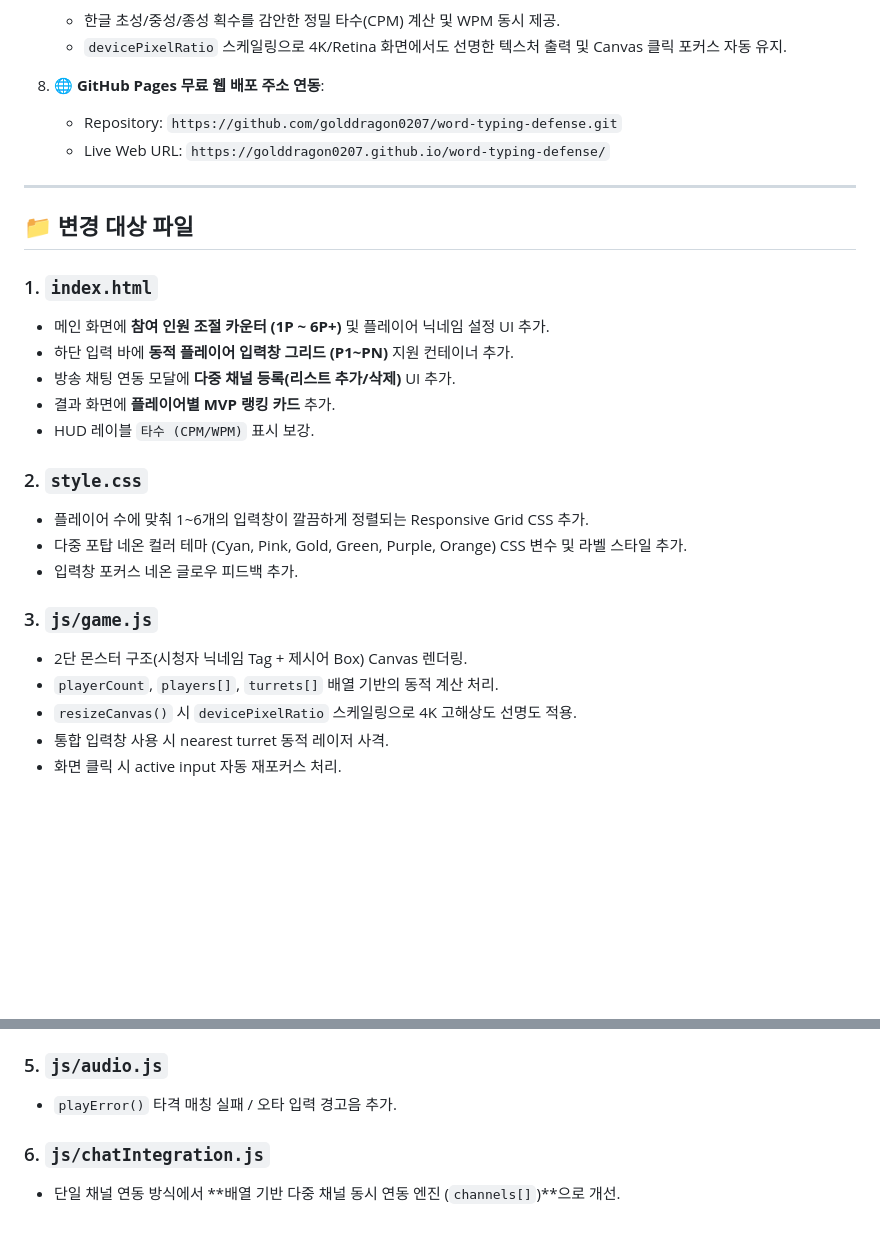
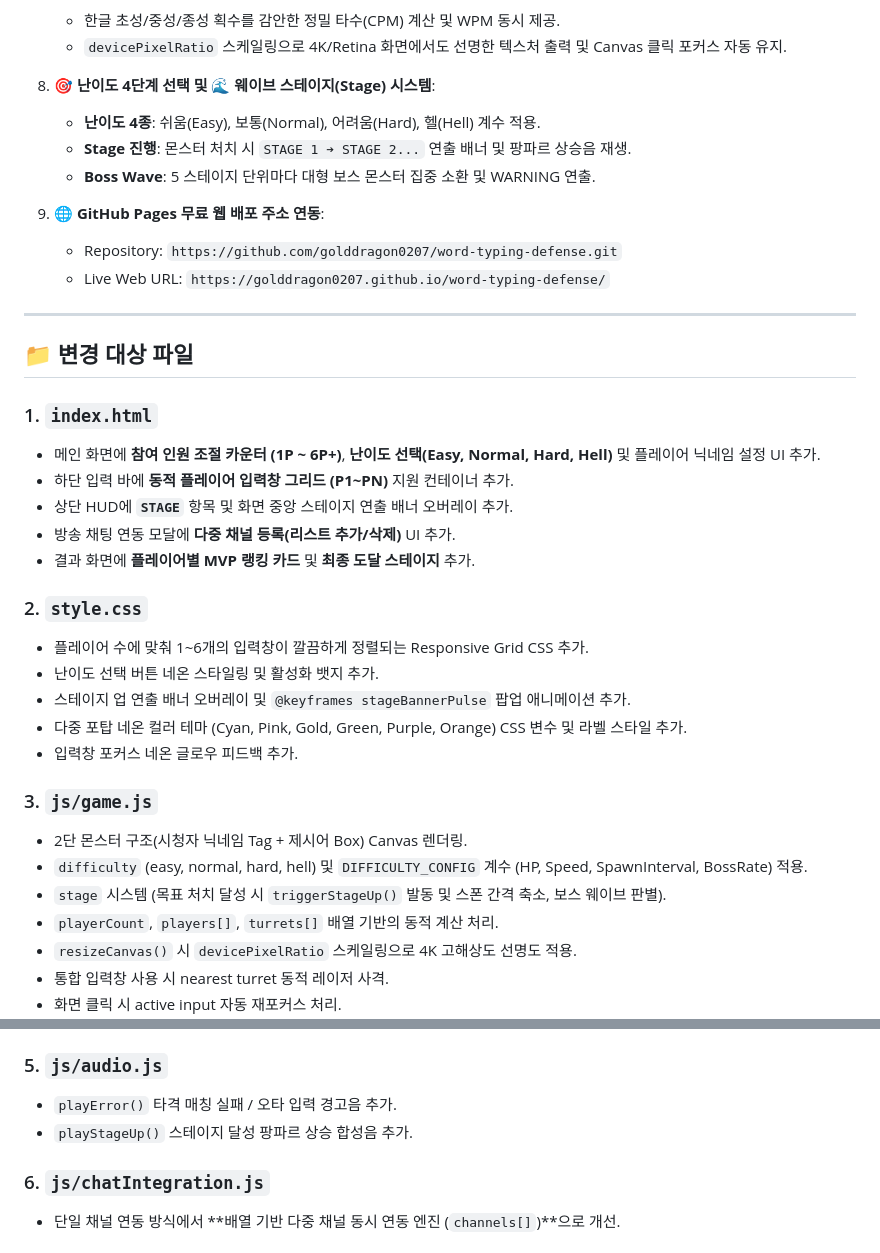
Before and after one commit to golddragon0207/word-typing-defense, a Markdown page: implementation_plan.md, 2 parts joined by grey strips. Rendered like a GitHub page; blank space fills up the shorter version.

```diff
--- a/implementation_plan.md
+++ b/implementation_plan.md
@@ -34,7 +34,12 @@
    - 한글 초성/중성/종성 획수를 감안한 정밀 타수(CPM) 계산 및 WPM 동시 제공.
    - `devicePixelRatio` 스케일링으로 4K/Retina 화면에서도 선명한 텍스처 출력 및 Canvas 클릭 포커스 자동 유지.
 
-8. **🌐 GitHub Pages 무료 웹 배포 주소 연동**:
+8. **🎯 난이도 4단계 선택 및 🌊 웨이브 스테이지(Stage) 시스템**:
+   - **난이도 4종**: 쉬움(Easy), 보통(Normal), 어려움(Hard), 헬(Hell) 계수 적용.
+   - **Stage 진행**: 몬스터 처치 시 `STAGE 1 ➔ STAGE 2...` 연출 배너 및 팡파르 상승음 재생.
+   - **Boss Wave**: 5 스테이지 단위마다 대형 보스 몬스터 집중 소환 및 WARNING 연출.
+
+9. **🌐 GitHub Pages 무료 웹 배포 주소 연동**:
    - Repository: `https://github.com/golddragon0207/word-typing-defense.git`
    - Live Web URL: `https://golddragon0207.github.io/word-typing-defense/`
 
@@ -43,19 +48,23 @@
 ## 📁 변경 대상 파일
 
 ### 1. `index.html`
-- 메인 화면에 **참여 인원 조절 카운터 (1P ~ 6P+)** 및 플레이어 닉네임 설정 UI 추가.
+- 메인 화면에 **참여 인원 조절 카운터 (1P ~ 6P+)**, **난이도 선택(Easy, Normal, Hard, Hell)** 및 플레이어 닉네임 설정 UI 추가.
 - 하단 입력 바에 **동적 플레이어 입력창 그리드 (P1~PN)** 지원 컨테이너 추가.
+- 상단 HUD에 **`STAGE`** 항목 및 화면 중앙 스테이지 연출 배너 오버레이 추가.
 - 방송 채팅 연동 모달에 **다중 채널 등록(리스트 추가/삭제)** UI 추가.
-- 결과 화면에 **플레이어별 MVP 랭킹 카드** 추가.
-- HUD 레이블 `타수 (CPM/WPM)` 표시 보강.
+- 결과 화면에 **플레이어별 MVP 랭킹 카드** 및 **최종 도달 스테이지** 추가.
 
 ### 2. `style.css`
 - 플레이어 수에 맞춰 1~6개의 입력창이 깔끔하게 정렬되는 Responsive Grid CSS 추가.
+- 난이도 선택 버튼 네온 스타일링 및 활성화 뱃지 추가.
+- 스테이지 업 연출 배너 오버레이 및 `@keyframes stageBannerPulse` 팝업 애니메이션 추가.
 - 다중 포탑 네온 컬러 테마 (Cyan, Pink, Gold, Green, Purple, Orange) CSS 변수 및 라벨 스타일 추가.
 - 입력창 포커스 네온 글로우 피드백 추가.
 
 ### 3. `js/game.js`
 - 2단 몬스터 구조(시청자 닉네임 Tag + 제시어 Box) Canvas 렌더링.
+- `difficulty` (easy, normal, hard, hell) 및 `DIFFICULTY_CONFIG` 계수 (HP, Speed, SpawnInterval, BossRate) 적용.
+- `stage` 시스템 (목표 처치 달성 시 `triggerStageUp()` 발동 및 스폰 간격 축소, 보스 웨이브 판별).
 - `playerCount`, `players[]`, `turrets[]` 배열 기반의 동적 계산 처리.
 - `resizeCanvas()` 시 `devicePixelRatio` 스케일링으로 4K 고해상도 선명도 적용.
 - 통합 입력창 사용 시 nearest turret 동적 레이저 사격.
@@ -68,6 +77,7 @@
 
 ### 5. `js/audio.js`
 - `playError()` 타격 매칭 실패 / 오타 입력 경고음 추가.
+- `playStageUp()` 스테이지 달성 팡파르 상승 합성음 추가.
 
 ### 6. `js/chatIntegration.js`
 - 단일 채널 연동 방식에서 **배열 기반 다중 채널 동시 연동 엔진 (`channels[]`)**으로 개선.
```
Also changed, not shown: README.md (+15 -4 lines).
